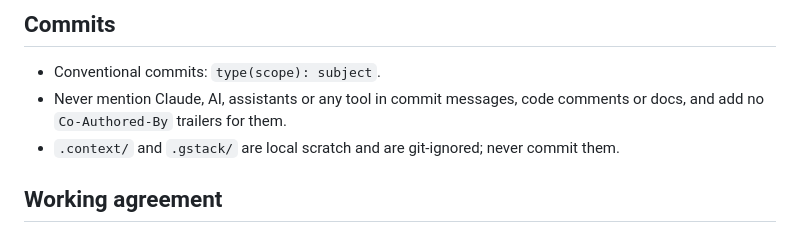
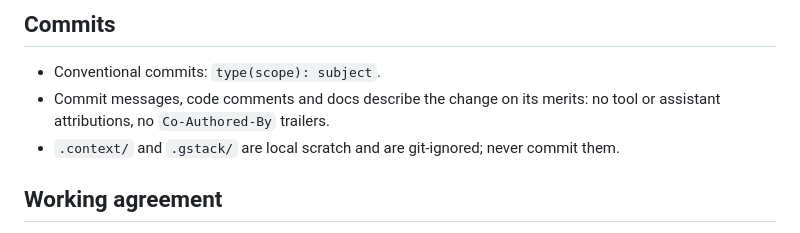
Before and after one commit to douglaz/voluntary-taxes-br, a Markdown page: AGENTS.md, the part around the change. GitHub-like rendering.

Commit message:
docs(agents): phrase the attribution rule without naming tools

```diff
--- a/AGENTS.md
+++ b/AGENTS.md
@@ -17,7 +17,7 @@ Quero Pagar Mais: a static page that sends a person to PagTesouro with a pre-fil
 ## Commits
 
 - Conventional commits: `type(scope): subject`.
-- Never mention Claude, AI, assistants or any tool in commit messages, code comments or docs, and add no `Co-Authored-By` trailers for them.
+- Commit messages, code comments and docs describe the change on its merits: no tool or assistant attributions, no `Co-Authored-By` trailers.
 - `.context/` and `.gstack/` are local scratch and are git-ignored; never commit them.
 
 <!-- agent-discipline-v1 -->
```
